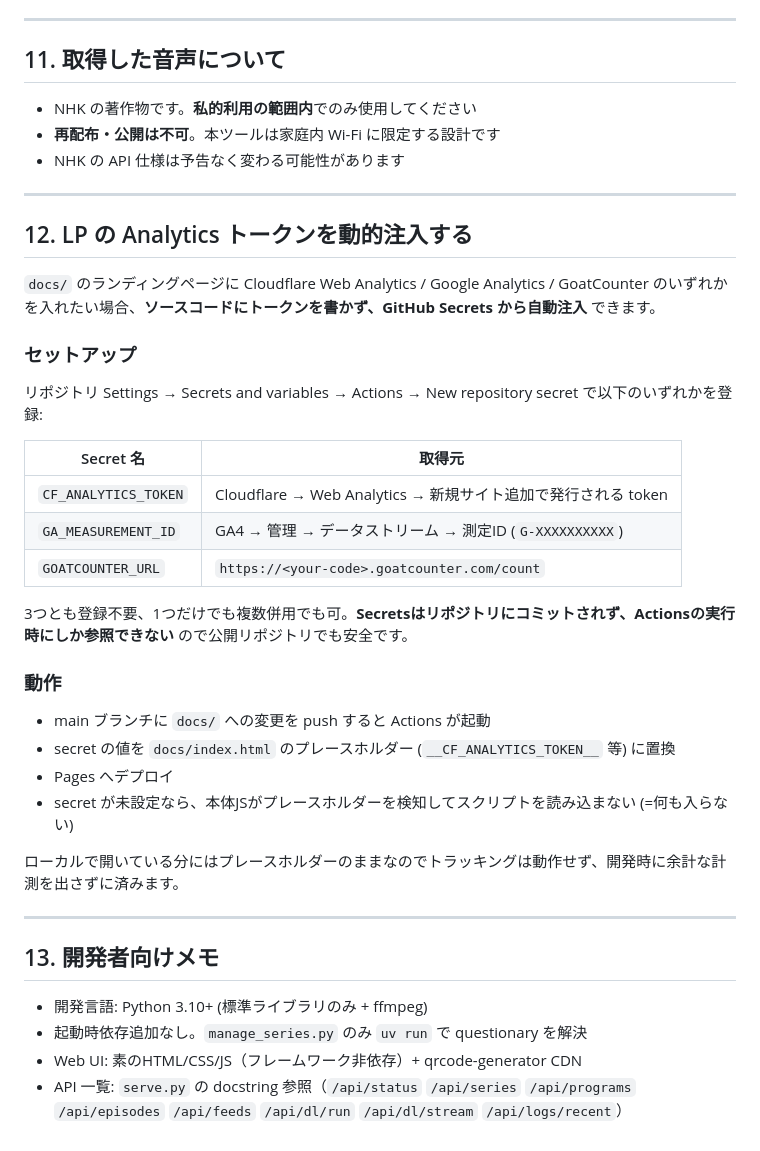
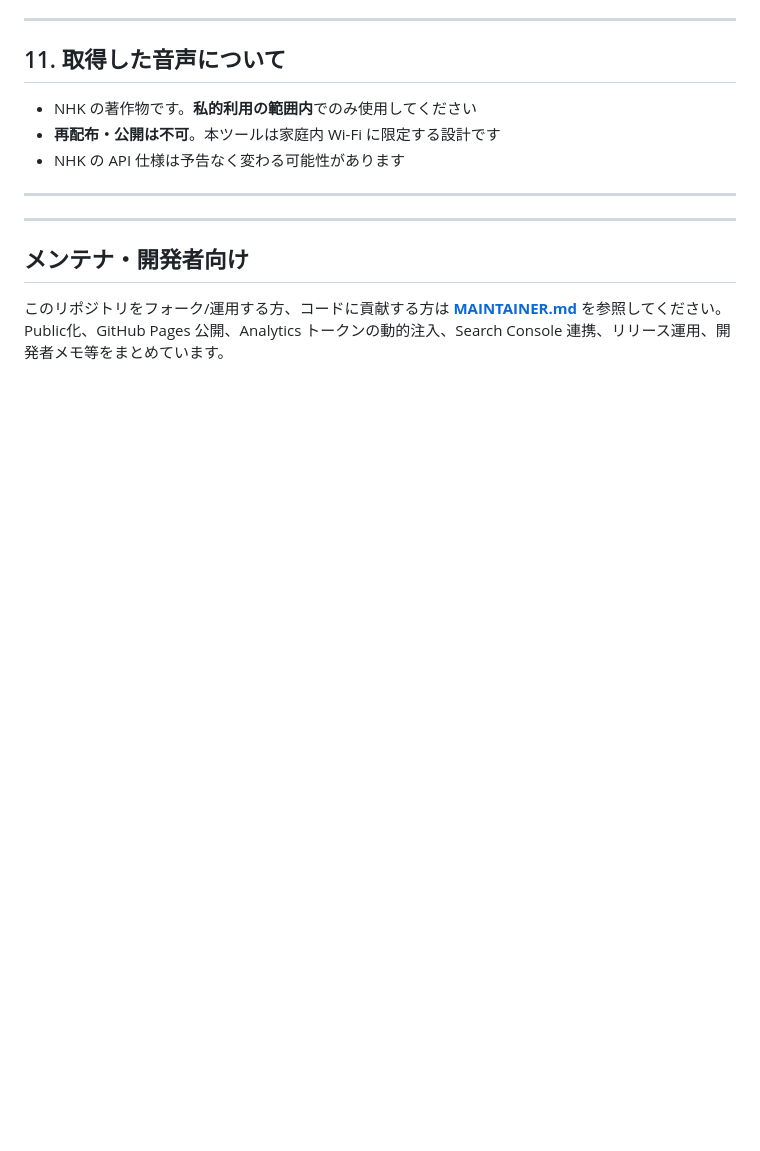
Before and after one commit to asari-mtr/nhk_gogaku_2026, a Markdown page: README.md, the part around the change. GitHub-like rendering; blank space fills up the shorter version.

```diff
--- a/README.md
+++ b/README.md
@@ -412,36 +412,8 @@ nhk_gogaku_2026/
 
 ---
 
-## 12. LP の Analytics トークンを動的注入する
-
-`docs/` のランディングページに Cloudflare Web Analytics / Google Analytics / GoatCounter のいずれかを入れたい場合、**ソースコードにトークンを書かず、GitHub Secrets から自動注入** できます。
-
-### セットアップ
-
-リポジトリ Settings → Secrets and variables → Actions → New repository secret で以下のいずれかを登録:
-
-| Secret 名 | 取得元 |
-|---|---|
-| `CF_ANALYTICS_TOKEN` | Cloudflare → Web Analytics → 新規サイト追加で発行される token |
-| `GA_MEASUREMENT_ID` | GA4 → 管理 → データストリーム → 測定ID (`G-XXXXXXXXXX`) |
-| `GOATCOUNTER_URL` | `https://<your-code>.goatcounter.com/count` |
-
-3つとも登録不要、1つだけでも複数併用でも可。**Secretsはリポジトリにコミットされず、Actionsの実行時にしか参照できない** ので公開リポジトリでも安全です。
-
-### 動作
-
-- main ブランチに `docs/` への変更を push すると Actions が起動
-- secret の値を `docs/index.html` のプレースホルダー (`__CF_ANALYTICS_TOKEN__` 等) に置換
-- Pages へデプロイ
-- secret が未設定なら、本体JSがプレースホルダーを検知してスクリプトを読み込まない (=何も入らない)
-
-ローカルで開いている分にはプレースホルダーのままなのでトラッキングは動作せず、開発時に余計な計測を出さずに済みます。
-
 ---
 
-## 13. 開発者向けメモ
+## メンテナ・開発者向け
 
-- 開発言語: Python 3.10+ (標準ライブラリのみ + ffmpeg)
-- 起動時依存追加なし。`manage_series.py` のみ `uv run` で questionary を解決
-- Web UI: 素のHTML/CSS/JS（フレームワーク非依存）+ qrcode-generator CDN
-- API 一覧: `serve.py` の docstring 参照（`/api/status` `/api/series` `/api/programs` `/api/episodes` `/api/feeds` `/api/dl/run` `/api/dl/stream` `/api/logs/recent`）
+このリポジトリをフォーク/運用する方、コードに貢献する方は [**MAINTAINER.md**](MAINTAINER.md) を参照してください。Public化、GitHub Pages 公開、Analytics トークンの動的注入、Search Console 連携、リリース運用、開発者メモ等をまとめています。
```
Also changed, not shown: MAINTAINER.md (added, +131 -0 lines).
